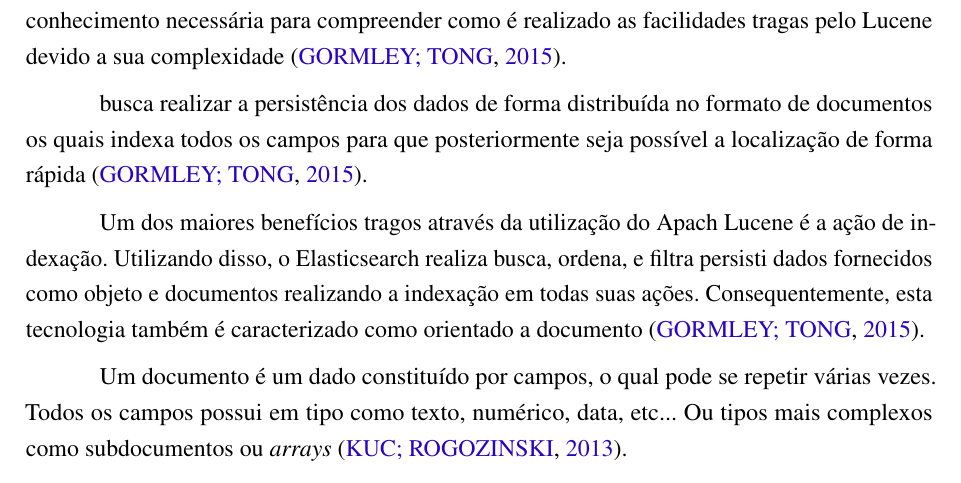
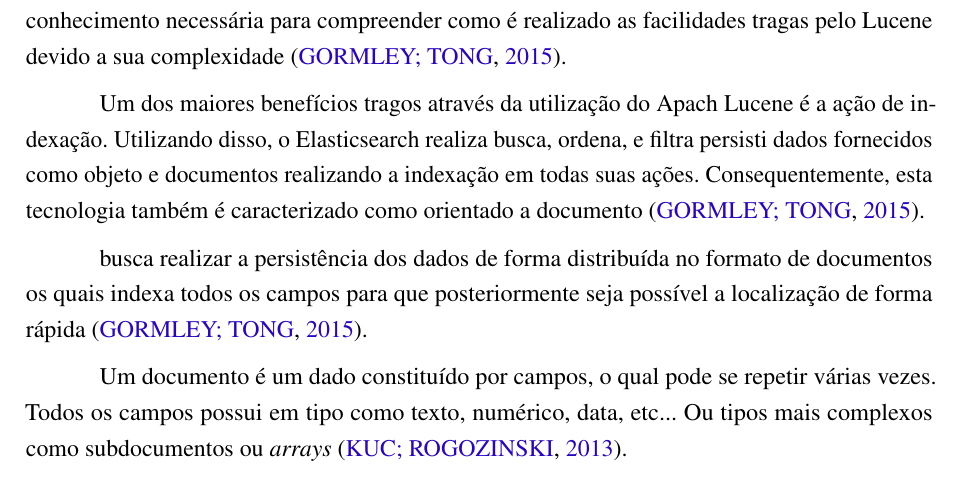
Before and after one commit to nitaicharan/TCC, a LaTeX thesis (Modelo AbnTex2/TCC.tex, which reads Modelo AbnTex2/textuais/capitulo2/elasticsearch.tex): part of page 19 of 24, cut so that both start at the same text. Compiled offline with pdfLaTeX.

Commit message:
Update sex mai 24 09:30:16 -03 2019

```diff
--- a/Modelo AbnTex2/textuais/capitulo2/elasticsearch.tex
+++ b/Modelo AbnTex2/textuais/capitulo2/elasticsearch.tex
@@ -6,9 +6,9 @@ Para busca é disponibilizada uma interface RESTful API que possibilita a obten
 
 Possuindo como base o Apach Lucene, qualifica por ser atualmente a mais avançado, performática e completa livrara de motor de busca existente, é construído na linguagem Java para poder integrar e usufruir dessa livraria. Ao contrário, é necessário uma grande carga de conhecimento necessária para compreender como é realizado as facilidades tragas pelo Lucene devido a sua complexidade \cite{Gormley:2015}.
 
+Um dos maiores benefícios tragos através da utilização do Apach Lucene é a ação de indexação. Utilizando disso, o Elasticsearch realiza busca, ordena, e filtra persisti dados fornecidos como objeto e documentos realizando a indexação em todas suas ações. Consequentemente, esta tecnologia também é caracterizado como orientado a documento \cite{Gormley:2015}.
+
 busca realizar a persistência dos dados de forma distribuída no formato de documentos os quais indexa todos os campos para que posteriormente seja possível a localização de forma rápida \cite{Gormley:2015}.
-
-Um dos maiores benefícios tragos através da utilização do Apach Lucene é a ação de indexação. Utilizando disso, o Elasticsearch realiza busca, ordena, e filtra persisti dados fornecidos como objeto e documentos realizando a indexação em todas suas ações. Consequentemente, esta tecnologia também é caracterizado como orientado a documento \cite{Gormley:2015}.
 
 Um documento é um dado constituído por campos, o qual pode se repetir várias vezes. Todos os campos possui em tipo como texto, numérico, data, etc... Ou tipos mais complexos como subdocumentos ou \textit{arrays} \cite{Kuc:2013}.
 
```
Also changed, not shown: Modelo AbnTex2/TCC.pdf, 2 other files.
